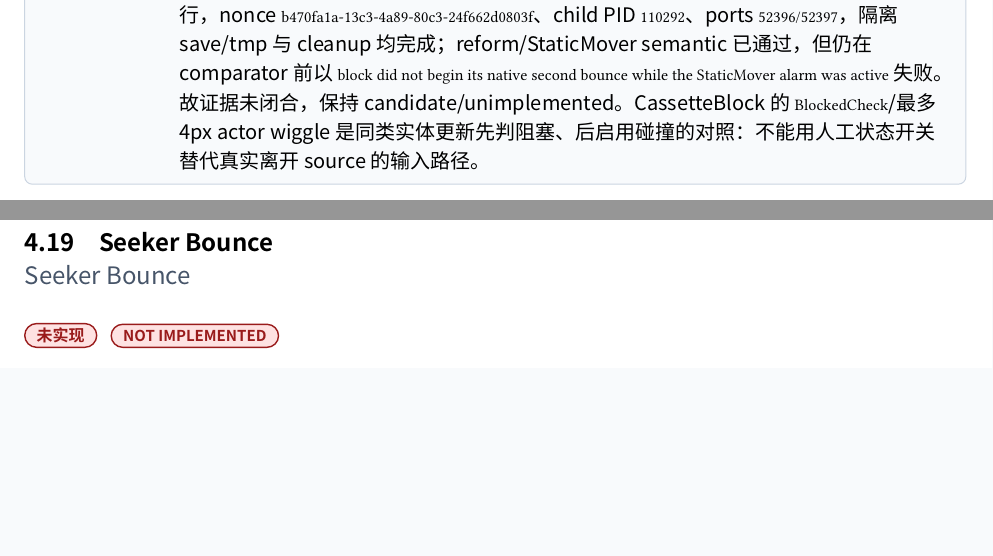
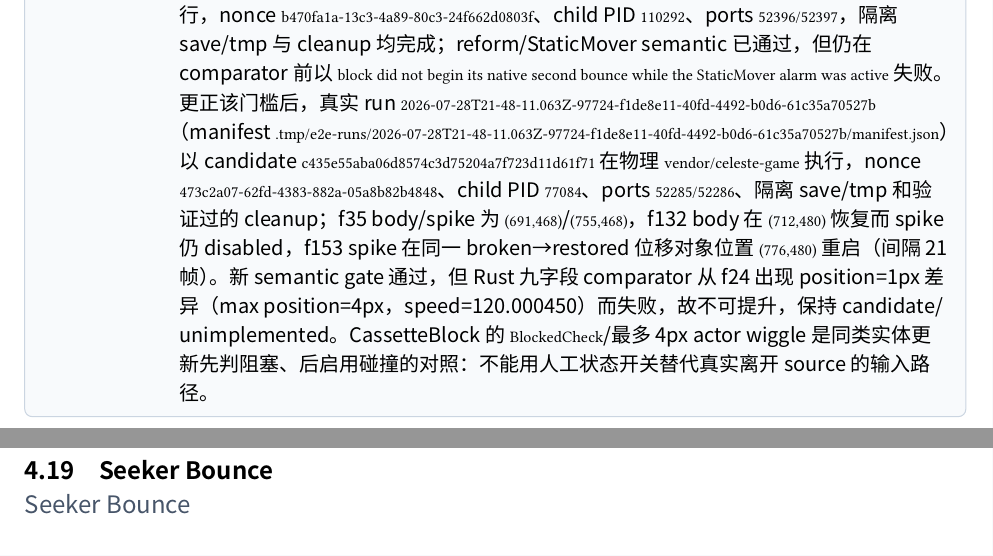
Before and after one commit to std-microblock/celeste-next-gym, a Typst document (docs/tech-handbook/main.typ, which reads docs/tech-handbook/techs/entity-tech/4-18-3-core-block-entity-displacement-ced.typ): two parts of pages 131 and 132 of 182 before the commit and two parts of pages 131 and 132 of 183 after it, joined at a grey line, cut so that both start at the same text, the shorter picture padded with empty space. Compiled offline with Typst 0.15; a missing font is replaced by an installed copy or a similar font.

Commit message:
core-block: record CED comparator failure

```diff
--- a/docs/tech-handbook/techs/entity-tech/4-18-3-core-block-entity-displacement-ced.typ
+++ b/docs/tech-handbook/techs/entity-tech/4-18-3-core-block-entity-displacement-ced.typ
@@ -16,5 +16,5 @@
   rust-evidence: evidence(path: [crates/celeste-physics/src/types.rs; crates/celeste-physics/src/sim.rs], symbol: [BounceBlockSnapshot.static_movers_enabled / advance_bounce_blocks]),
   test-evidence: evidence(path: [crates/celeste-physics/src/sim.rs], symbol: [core_block_moves_disabled_spikes_before_the_reform_alarm_reenables_them / core_block_candidate_clears_source_body_before_reform_blocked_check]),
   e2e-evidence: none,
-  candidate-e2e: evidence(path: [scripts/e2e-real/scenarios/playground/entity-4.18.3-core-block-entity-displacement.ts; scripts/e2e-real/scenarios/reform-parts.ts; mods/CelesteGymCollector/Source/SnapshotCapture.cs; Celeste/CassetteBlock.cs], symbol: [entity-4.18.3-core-block-entity-displacement; TECH_ENTITY_4_18_3_CORE_BLOCK_ENTITY_DISPLACEMENT; SnapshotCapture.Capture; CassetteBlock.Update], note: [2026-07-28 隔离真实 Everest run `2026-07-28T17-36-38.746Z-100144-9db259b6-006d-47f8-94c5-9c22eb6ab9c1` 在 frame 35 破碎后至 frame 220 仍未观测 body reform；f131 才开始离开原位置，因而不能证明 BounceBlock 的 BlockedCheck 已获准。后续 run `2026-07-28T20-38-16.708Z-102272-918982d1-99fc-4303-aac0-2e11d3b37c1b` 使用 candidate `05068c326ae8905df434bcda5d0517188e5b6d3a`、物理 `vendor/celeste-game`、nonce `f2b659f3-3416-4383-954f-ad104c417a23` 与 child PID `84540`（ports `61774/61775`，隔离 save/tmp，cleanup 均完成）；telemetry 显示 f35 Broken、f134 timer 到零时 player 约 `(802,412)` 仍占 source x=`750..814`，故 BlockedCheck 拒绝，semantic gate 在 comparator 前报 body 未重组。最终实体 E2E run `2026-07-28T20-52-00.803Z-92716-aef55361-1f6a-4c87-ab77-f5da99211bb5`（manifest `.tmp/e2e-runs/2026-07-28T20-52-00.803Z-92716-aef55361-1f6a-4c87-ab77-f5da99211bb5/manifest.json`）以 candidate `fb76c7d84fa16f7dff9867c8a1e2585aca1c71f6` 在物理 `vendor/celeste-game` 执行，nonce `916eee4d-a519-4929-a018-ce834489e937`、child PID `64480`、ports `52735/52736`，隔离 save/tmp 与 cleanup 均完成；仍在 comparator 前以 `block body did not reform while its StaticMover remained disabled` 失败。测得该 candidate 的 x=704 reset body 撞 playground base 的 x=`688..712` tile column，最近 engine-clear 目标是 x=712；当前 candidate 将 body、attached spike 与一像素右侧 jump-thru 一致右移 8px，保留 player path，并要求真实运行无固定帧依赖地观测 source clear → collidable body/spike disabled → alarm 内 second native bounce → reenabled displaced spike。该 +8px candidate 的真实 E2E run `2026-07-28T21-28-06.380Z-111408-73701773-4ff3-4291-99a7-9fed7e079ced`（manifest `.tmp/e2e-runs/2026-07-28T21-28-06.380Z-111408-73701773-4ff3-4291-99a7-9fed7e079ced/manifest.json`）以 candidate `8703a9e6072ed74e04e71ce6c113917b238931bb` 在物理 `vendor/celeste-game` 执行，nonce `b470fa1a-13c3-4a89-80c3-24f662d0803f`、child PID `110292`、ports `52396/52397`，隔离 save/tmp 与 cleanup 均完成；reform/StaticMover semantic 已通过，但仍在 comparator 前以 `block did not begin its native second bounce while the StaticMover alarm was active` 失败。故证据未闭合，保持 candidate/unimplemented。CassetteBlock 的 `BlockedCheck`/最多 4px actor wiggle 是同类实体更新先判阻塞、后启用碰撞的对照：不能用人工状态开关替代真实离开 source 的输入路径。]),
+  candidate-e2e: evidence(path: [scripts/e2e-real/scenarios/playground/entity-4.18.3-core-block-entity-displacement.ts; scripts/e2e-real/scenarios/reform-parts.ts; mods/CelesteGymCollector/Source/SnapshotCapture.cs; Celeste/CassetteBlock.cs], symbol: [entity-4.18.3-core-block-entity-displacement; TECH_ENTITY_4_18_3_CORE_BLOCK_ENTITY_DISPLACEMENT; SnapshotCapture.Capture; CassetteBlock.Update], note: [2026-07-28 隔离真实 Everest run `2026-07-28T17-36-38.746Z-100144-9db259b6-006d-47f8-94c5-9c22eb6ab9c1` 在 frame 35 破碎后至 frame 220 仍未观测 body reform；f131 才开始离开原位置，因而不能证明 BounceBlock 的 BlockedCheck 已获准。后续 run `2026-07-28T20-38-16.708Z-102272-918982d1-99fc-4303-aac0-2e11d3b37c1b` 使用 candidate `05068c326ae8905df434bcda5d0517188e5b6d3a`、物理 `vendor/celeste-game`、nonce `f2b659f3-3416-4383-954f-ad104c417a23` 与 child PID `84540`（ports `61774/61775`，隔离 save/tmp，cleanup 均完成）；telemetry 显示 f35 Broken、f134 timer 到零时 player 约 `(802,412)` 仍占 source x=`750..814`，故 BlockedCheck 拒绝，semantic gate 在 comparator 前报 body 未重组。最终实体 E2E run `2026-07-28T20-52-00.803Z-92716-aef55361-1f6a-4c87-ab77-f5da99211bb5`（manifest `.tmp/e2e-runs/2026-07-28T20-52-00.803Z-92716-aef55361-1f6a-4c87-ab77-f5da99211bb5/manifest.json`）以 candidate `fb76c7d84fa16f7dff9867c8a1e2585aca1c71f6` 在物理 `vendor/celeste-game` 执行，nonce `916eee4d-a519-4929-a018-ce834489e937`、child PID `64480`、ports `52735/52736`，隔离 save/tmp 与 cleanup 均完成；仍在 comparator 前以 `block body did not reform while its StaticMover remained disabled` 失败。测得该 candidate 的 x=704 reset body 撞 playground base 的 x=`688..712` tile column，最近 engine-clear 目标是 x=712；当前 candidate 将 body、attached spike 与一像素右侧 jump-thru 一致右移 8px，保留 player path，并要求真实运行无固定帧依赖地观测 source clear → collidable body/spike disabled → alarm 内 second native bounce → reenabled displaced spike。该 +8px candidate 的真实 E2E run `2026-07-28T21-28-06.380Z-111408-73701773-4ff3-4291-99a7-9fed7e079ced`（manifest `.tmp/e2e-runs/2026-07-28T21-28-06.380Z-111408-73701773-4ff3-4291-99a7-9fed7e079ced/manifest.json`）以 candidate `8703a9e6072ed74e04e71ce6c113917b238931bb` 在物理 `vendor/celeste-game` 执行，nonce `b470fa1a-13c3-4a89-80c3-24f662d0803f`、child PID `110292`、ports `52396/52397`，隔离 save/tmp 与 cleanup 均完成；reform/StaticMover semantic 已通过，但仍在 comparator 前以 `block did not begin its native second bounce while the StaticMover alarm was active` 失败。更正该门槛后，真实 run `2026-07-28T21-48-11.063Z-97724-f1de8e11-40fd-4492-b0d6-61c35a70527b`（manifest `.tmp/e2e-runs/2026-07-28T21-48-11.063Z-97724-f1de8e11-40fd-4492-b0d6-61c35a70527b/manifest.json`）以 candidate `c435e55aba06d8574c3d75204a7f723d11d61f71` 在物理 `vendor/celeste-game` 执行，nonce `473c2a07-62fd-4383-882a-05a8b82b4848`、child PID `77084`、ports `52285/52286`、隔离 save/tmp 和验证过的 cleanup；f35 body/spike 为 `(691,468)`/`(755,468)`，f132 body 在 `(712,480)` 恢复而 spike 仍 disabled，f153 spike 在同一 broken→restored 位移对象位置 `(776,480)` 重启（间隔 21 帧）。新 semantic gate 通过，但 Rust 九字段 comparator 从 f24 出现 position=1px 差异（max position=4px，speed=120.000450）而失败，故不可提升，保持 candidate/unimplemented。CassetteBlock 的 `BlockedCheck`/最多 4px actor wiggle 是同类实体更新先判阻塞、后启用碰撞的对照：不能用人工状态开关替代真实离开 source 的输入路径。]),
 )
```
